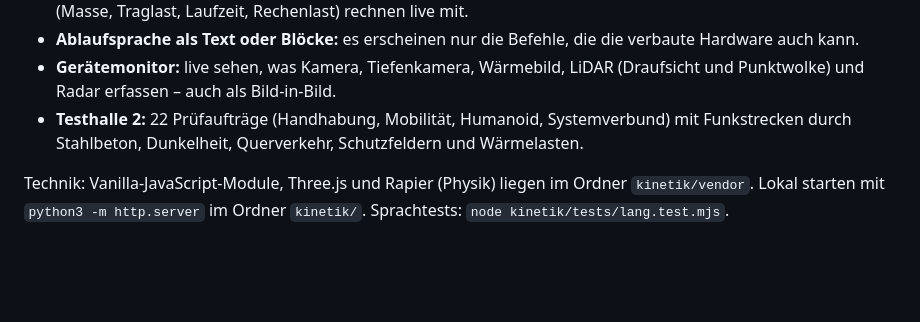
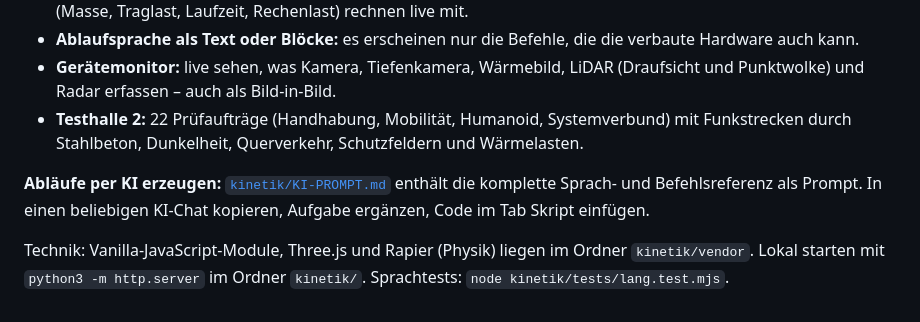
Before and after one commit to idtbas/Krasses-Experiment-, a Markdown page: README.md, the part around the change. GitHub-like rendering; blank space fills up the shorter version.

```diff
--- a/README.md
+++ b/README.md
@@ -62,4 +62,6 @@ Ein Labor zum Konfigurieren, Programmieren und Prüfen von Industrierobotern in
 - **Gerätemonitor:** live sehen, was Kamera, Tiefenkamera, Wärmebild, LiDAR (Draufsicht und Punktwolke) und Radar erfassen – auch als Bild-in-Bild.
 - **Testhalle 2:** 22 Prüfaufträge (Handhabung, Mobilität, Humanoid, Systemverbund) mit Funkstrecken durch Stahlbeton, Dunkelheit, Querverkehr, Schutzfeldern und Wärmelasten.
 
+**Abläufe per KI erzeugen:** [`kinetik/KI-PROMPT.md`](kinetik/KI-PROMPT.md) enthält die komplette Sprach- und Befehlsreferenz als Prompt. In einen beliebigen KI-Chat kopieren, Aufgabe ergänzen, Code im Tab Skript einfügen.
+
 Technik: Vanilla-JavaScript-Module, Three.js und Rapier (Physik) liegen im Ordner `kinetik/vendor`. Lokal starten mit `python3 -m http.server` im Ordner `kinetik/`. Sprachtests: `node kinetik/tests/lang.test.mjs`.
```
Also changed, not shown: kinetik/KI-PROMPT.md (added, +521 -0 lines).
